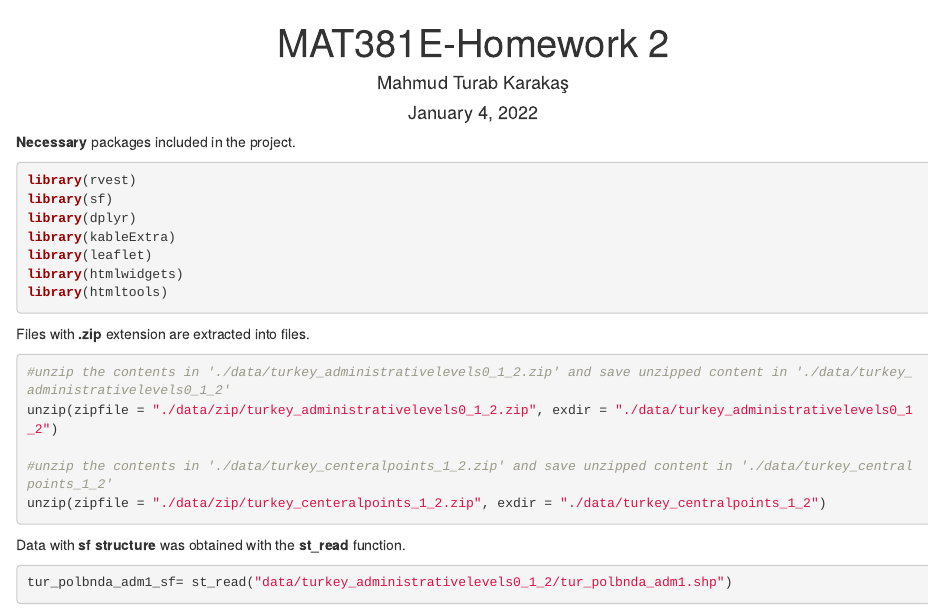
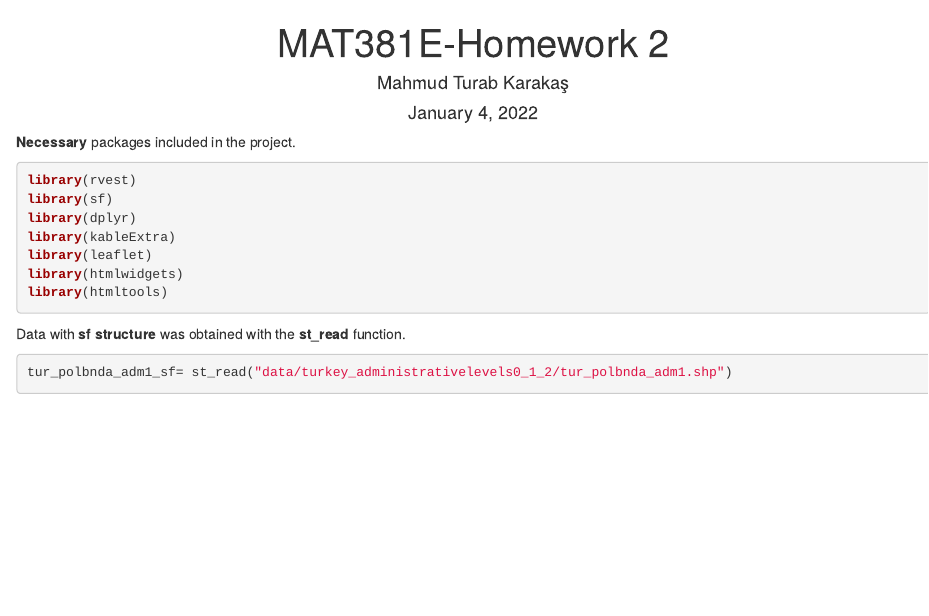
Before and after one commit to MAT381E-Fall21/homework_ii-karakasm, an R Markdown document (hw2.Rmd): the page in a window 1100 px wide, from its top. Rendered offline with R 4.5, knitr and Pandoc, with nearby package versions; some code elsewhere in the file could not run offline.

Commit message:
update 3

````diff
--- a/hw2.Rmd
+++ b/hw2.Rmd
@@ -35,16 +35,6 @@ library(kableExtra)
 library(leaflet)
 library(htmlwidgets)
 library(htmltools)
-```
-
-
-Files with **.zip** extension are extracted into files.
-```{r, warning=FALSE, message=FALSE}
-#unzip the contents in './data/turkey_administrativelevels0_1_2.zip' and save unzipped content in './data/turkey_administrativelevels0_1_2'
-unzip(zipfile = "./data/zip/turkey_administrativelevels0_1_2.zip", exdir = "./data/turkey_administrativelevels0_1_2")
-
-#unzip the contents in './data/turkey_centeralpoints_1_2.zip' and save unzipped content in './data/turkey_centralpoints_1_2'
-unzip(zipfile = "./data/zip/turkey_centeralpoints_1_2.zip", exdir = "./data/turkey_centralpoints_1_2")
 ```
 
 Data with **sf structure** was obtained with the **st_read** function.
````
Also changed, not shown: 1 other file.
